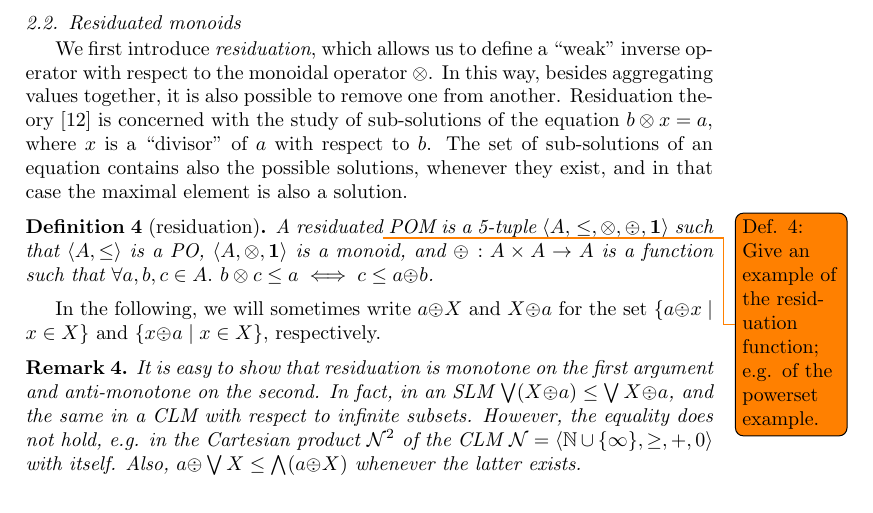
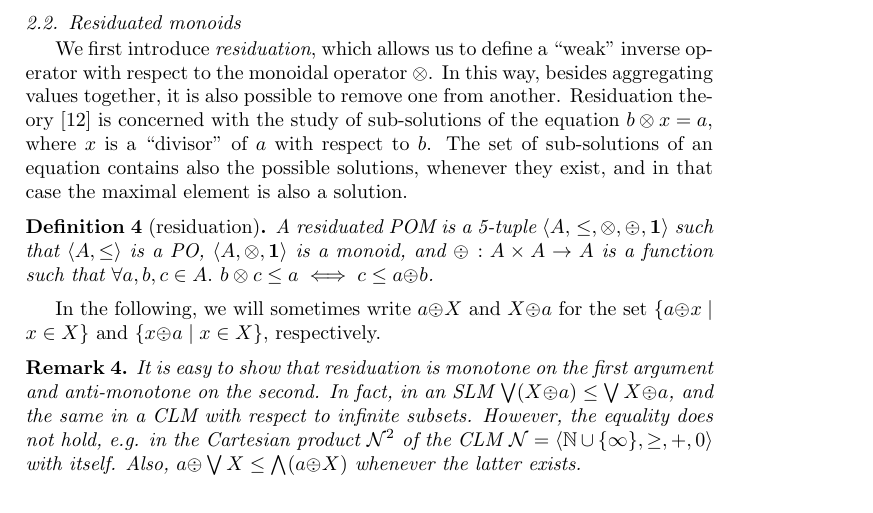
Before and after one commit to francesco-santini/ipl_lexicographic, a LaTeX paper (lexicographic_ipl_final.tex): part of page 3 of 10, cut so that both start at the same text. Compiled offline with pdfLaTeX.

Commit message:
Update lexicographic_ipl_final.tex

```diff
--- a/lexicographic_ipl_final.tex
+++ b/lexicographic_ipl_final.tex
@@ -374,7 +374,7 @@ possible solutions, whenever they exist, and in that case the maximal element is
 solution.
 
 \begin{definition}[residuation]
-	A residuated\todo{Def. 4: Give an example of the residuation function; e.g. of the powerset example.} POM is a 5-tuple $\langle A,$ $\leq, \otimes,  \odiv, \1 \rangle$ such that
+	A residuated POM is a 5-tuple $\langle A,$ $\leq, \otimes,  \odiv, \1 \rangle$ such that
 	$\langle A, \leq \rangle$ is a PO,  $\langle A, \otimes, \1 \rangle$ is a monoid, and
 	$\odiv: A \times A \rightarrow A$ is a function such that $\forall a, b, c \in A.\ b \otimes c \leq a \iff c \leq a \odiv b$.
 \end{definition}
```
